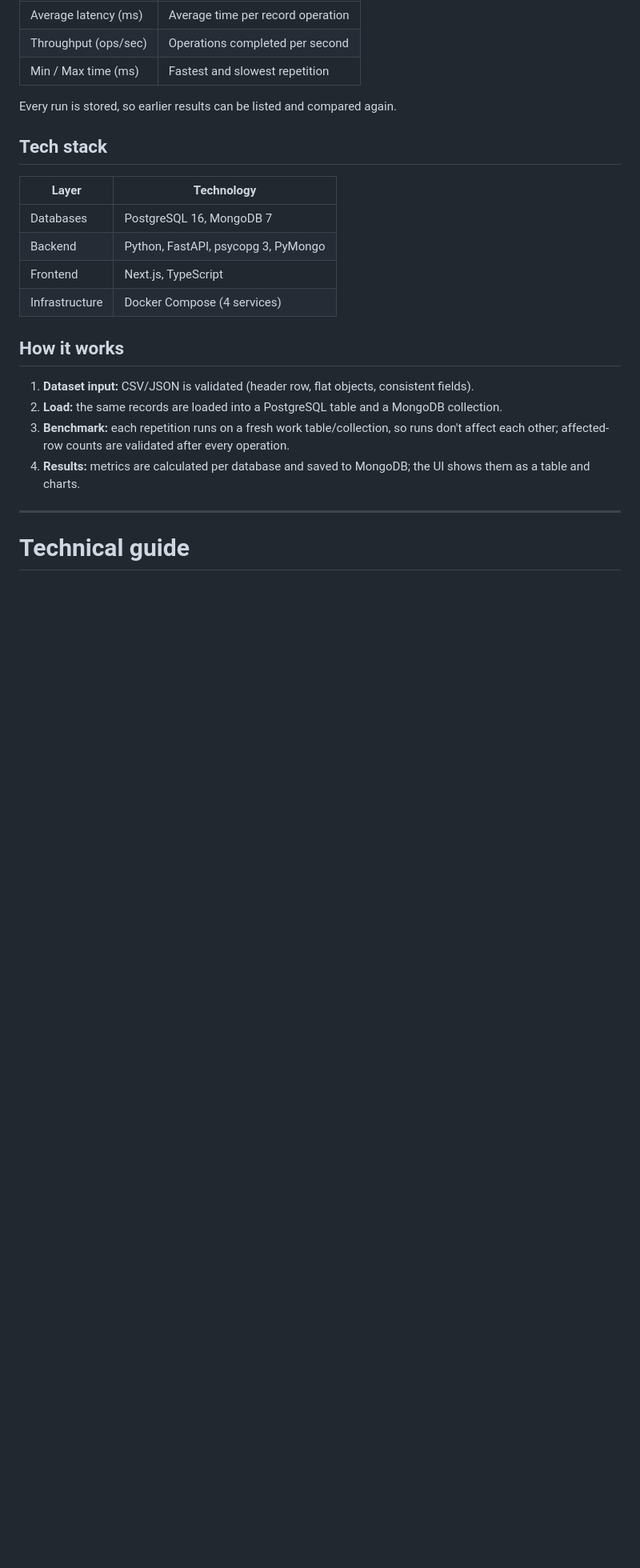
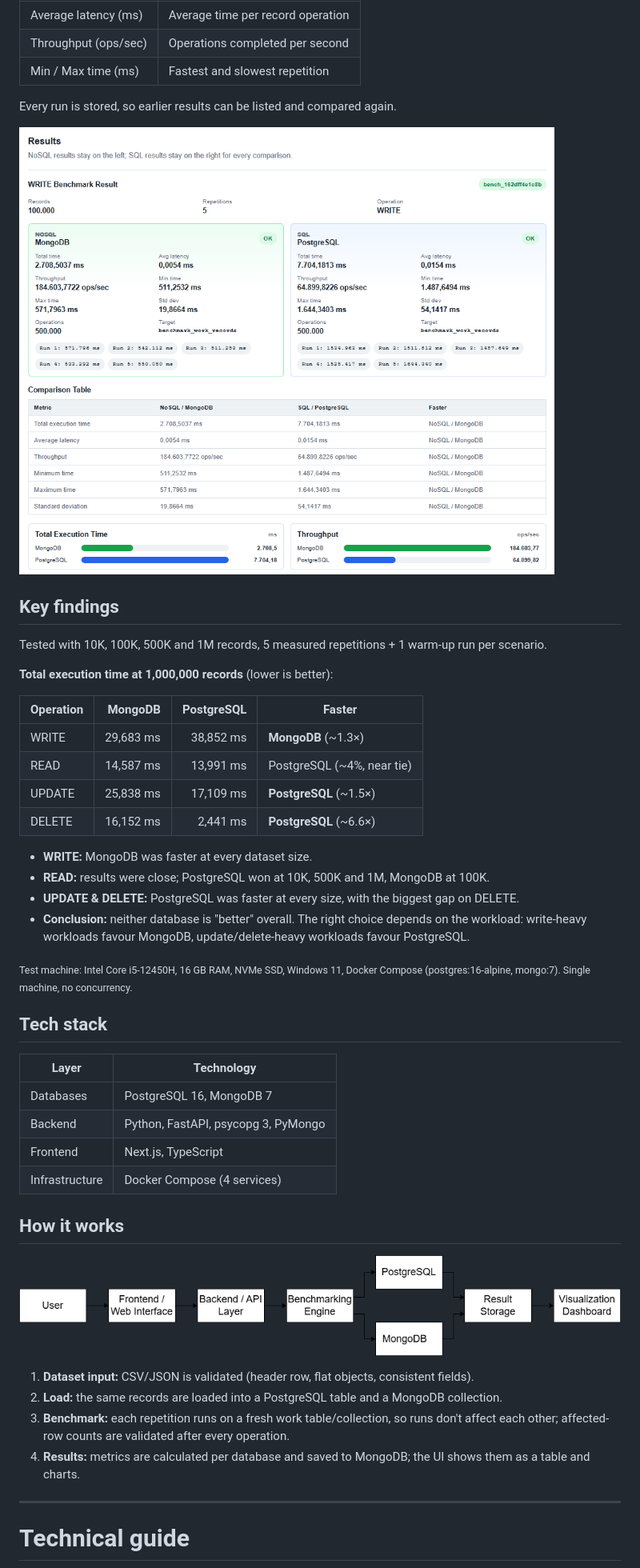
Before and after one commit to cordamigorn/sql-vs-nosql-benchmark, a Markdown page: README.md, the part around the change. Shown at 80% size. Rendered like a GitHub page; pictures changed too: assets/architecture.png (added), assets/benchmark-results-ui.png (added); blank space fills up the shorter version.

Commit message:
Add benchmark findings and screenshots to README
Co-Authored-By: Claude Opus 5.5 <noreply@anthropic.com>
Claude-Session: https://claude.ai/code/session_01BdKwLdQ4soLVjiqykjZBuH

```diff
--- a/README.md
+++ b/README.md
@@ -20,6 +20,28 @@ For each operation and each database, over 1–20 repetitions:
 
 Every run is stored, so earlier results can be listed and compared again.
 
+![Benchmark results dashboard](assets/benchmark-results-ui.png)
+
+## Key findings
+
+Tested with 10K, 100K, 500K and 1M records, 5 measured repetitions + 1 warm-up run per scenario.
+
+**Total execution time at 1,000,000 records** (lower is better):
+
+| Operation | MongoDB | PostgreSQL | Faster |
+|---|---:|---:|---|
+| WRITE | 29,683 ms | 38,852 ms | **MongoDB** (~1.3×) |
+| READ | 14,587 ms | 13,991 ms | PostgreSQL (~4%, near tie) |
+| UPDATE | 25,838 ms | 17,109 ms | **PostgreSQL** (~1.5×) |
+| DELETE | 16,152 ms | 2,441 ms | **PostgreSQL** (~6.6×) |
+
+- **WRITE:** MongoDB was faster at every dataset size.
+- **READ:** results were close; PostgreSQL won at 10K, 500K and 1M, MongoDB at 100K.
+- **UPDATE & DELETE:** PostgreSQL was faster at every size, with the biggest gap on DELETE.
+- **Conclusion:** neither database is "better" overall. The right choice depends on the workload: write-heavy workloads favour MongoDB, update/delete-heavy workloads favour PostgreSQL.
+
+<sub>Test machine: Intel Core i5-12450H, 16 GB RAM, NVMe SSD, Windows 11, Docker Compose (postgres:16-alpine, mongo:7). Single machine, no concurrency.</sub>
+
 ## Tech stack
 
 | Layer | Technology |
@@ -30,6 +52,8 @@ Every run is stored, so earlier results can be listed and compared again.
 | Infrastructure | Docker Compose (4 services) |
 
 ## How it works
+
+![Architecture](assets/architecture.png)
 
 1. **Dataset input:** CSV/JSON is validated (header row, flat objects, consistent fields).
 2. **Load:** the same records are loaded into a PostgreSQL table and a MongoDB collection.
```
